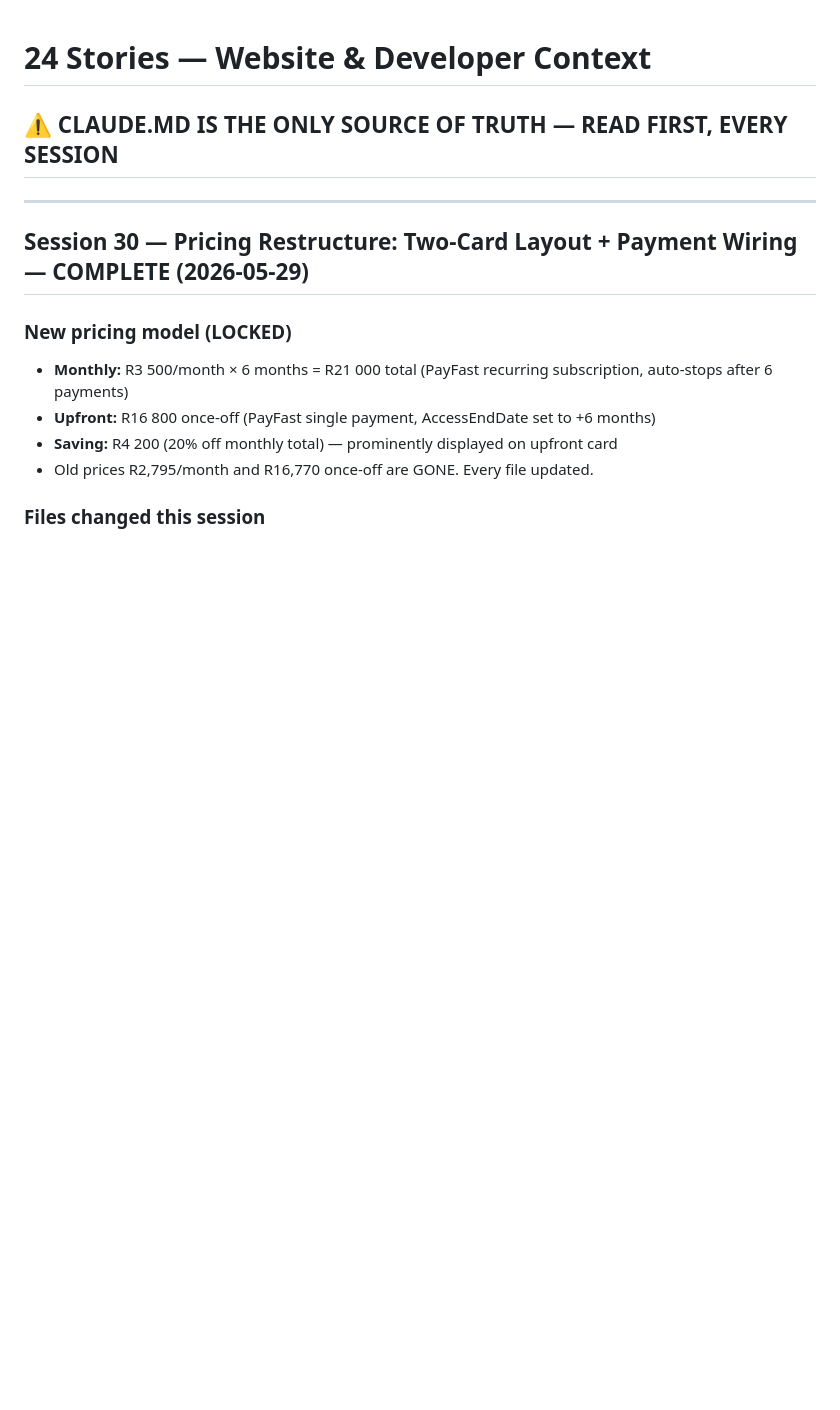
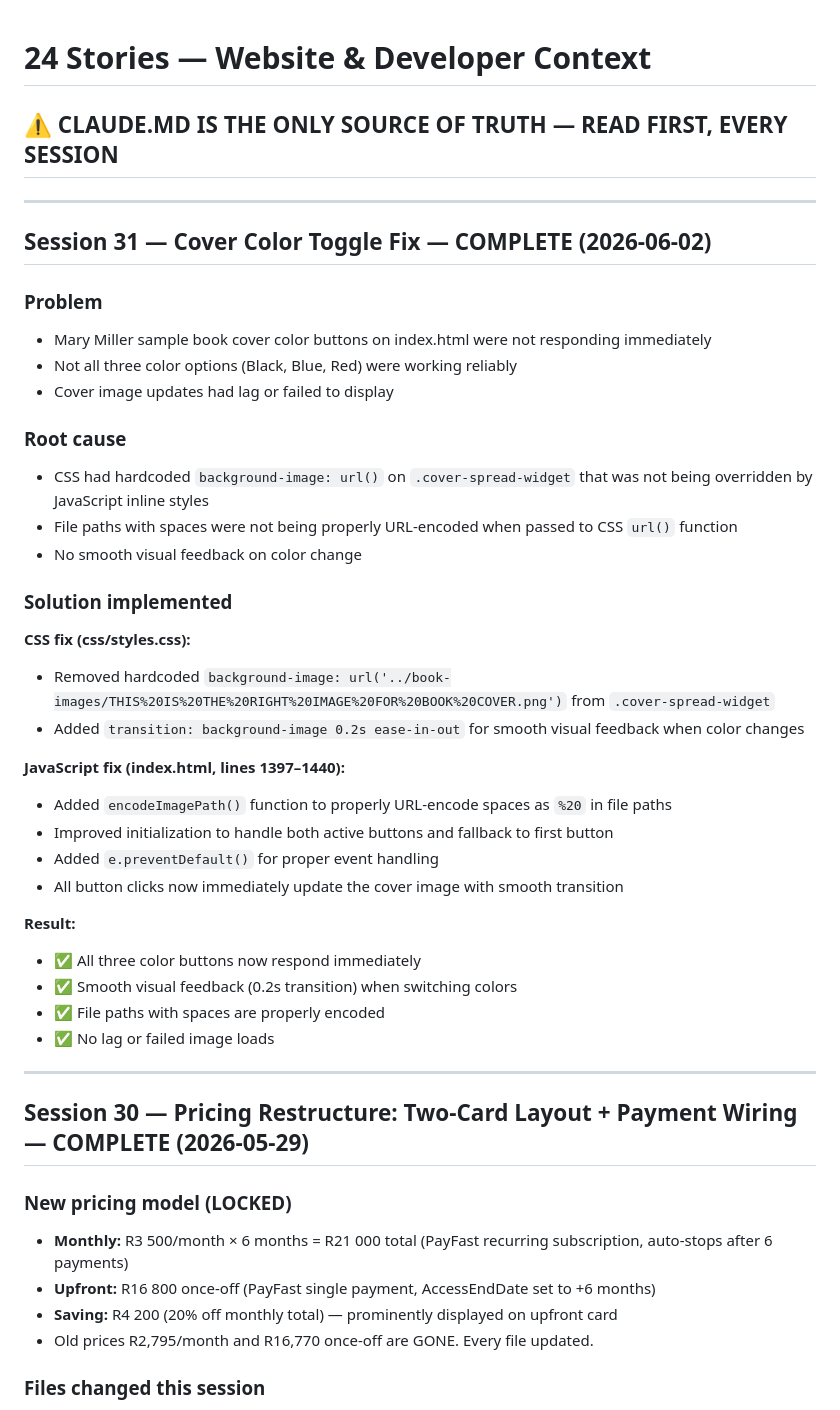
Before and after one commit to tamararothbart/24-stories, a Markdown page: CLAUDE.md, the part around the change. GitHub-like rendering; blank space fills up the shorter version.

Commit message:
CLAUDE.md: document Session 31 — cover color toggle fix

```diff
--- a/CLAUDE.md
+++ b/CLAUDE.md
@@ -1,6 +1,37 @@
 # 24 Stories — Website & Developer Context
 
 ## ⚠ CLAUDE.MD IS THE ONLY SOURCE OF TRUTH — READ FIRST, EVERY SESSION
+
+---
+
+## Session 31 — Cover Color Toggle Fix — COMPLETE (2026-06-02)
+
+### Problem
+- Mary Miller sample book cover color buttons on index.html were not responding immediately
+- Not all three color options (Black, Blue, Red) were working reliably
+- Cover image updates had lag or failed to display
+
+### Root cause
+- CSS had hardcoded `background-image: url()` on `.cover-spread-widget` that was not being overridden by JavaScript inline styles
+- File paths with spaces were not being properly URL-encoded when passed to CSS `url()` function
+- No smooth visual feedback on color change
+
+### Solution implemented
+**CSS fix (css/styles.css):**
+- Removed hardcoded `background-image: url('../book-images/THIS%20IS%20THE%20RIGHT%20IMAGE%20FOR%20BOOK%20COVER.png')` from `.cover-spread-widget`
+- Added `transition: background-image 0.2s ease-in-out` for smooth visual feedback when color changes
+
+**JavaScript fix (index.html, lines 1397–1440):**
+- Added `encodeImagePath()` function to properly URL-encode spaces as `%20` in file paths
+- Improved initialization to handle both active buttons and fallback to first button
+- Added `e.preventDefault()` for proper event handling
+- All button clicks now immediately update the cover image with smooth transition
+
+**Result:**
+- ✅ All three color buttons now respond immediately
+- ✅ Smooth visual feedback (0.2s transition) when switching colors
+- ✅ File paths with spaces are properly encoded
+- ✅ No lag or failed image loads
 
 ---
 
```
